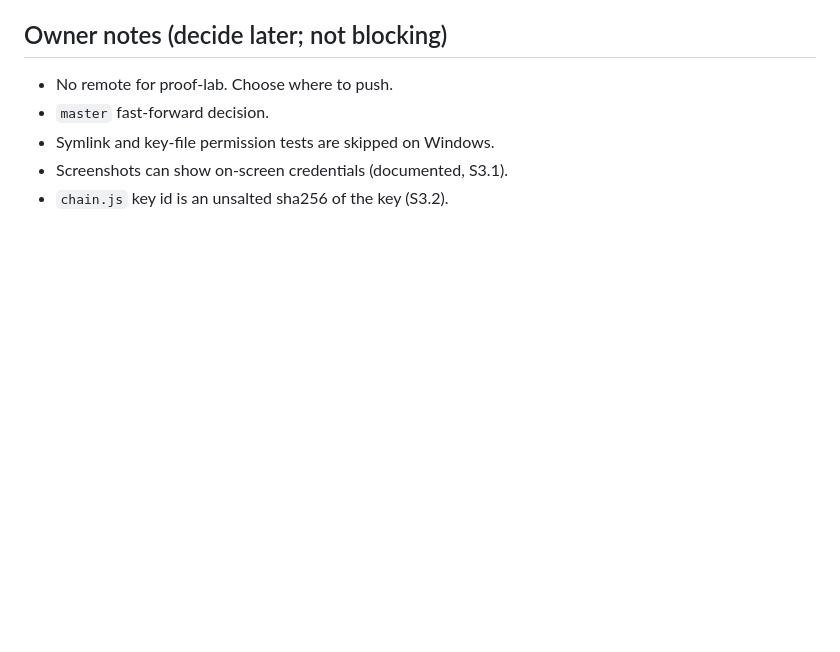
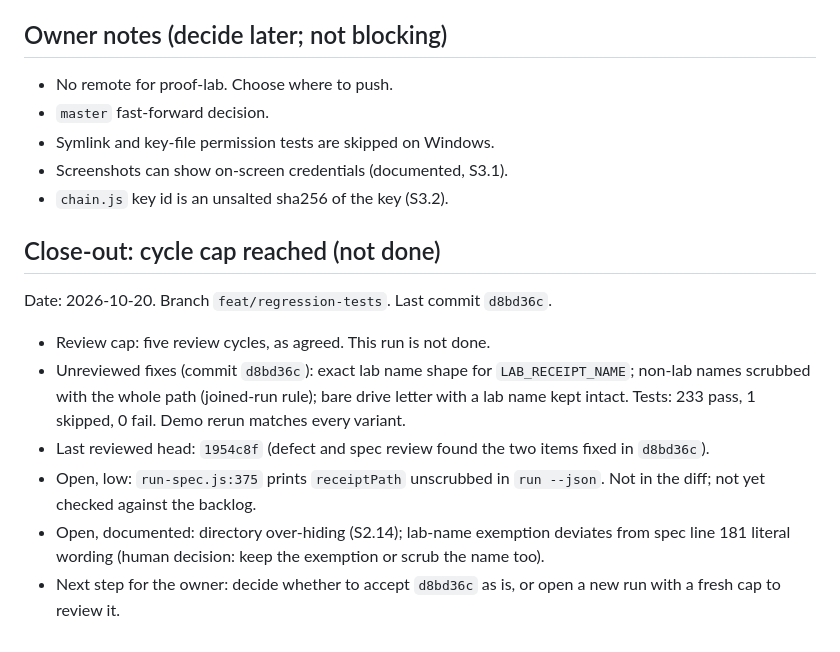
Before and after one commit to Officiel-TinkerThink/proof-lab, a Markdown page: HANDOFF.md, the part around the change. GitHub-like rendering; blank space fills up the shorter version.

Commit message:
docs(handoff): record the cycle cap reached and the unreviewed fix d8bd36c
Co-Authored-By: Claude Haiku 5.5 <noreply@anthropic.com>

```diff
--- a/HANDOFF.md
+++ b/HANDOFF.md
@@ -56,3 +56,14 @@ Annotations on file: `ann-20261019T165709055392-23d0aa` (noncompliant, high), `a
 - Symlink and key-file permission tests are skipped on Windows.
 - Screenshots can show on-screen credentials (documented, S3.1).
 - `chain.js` key id is an unsalted sha256 of the key (S3.2).
+
+## Close-out: cycle cap reached (not done)
+
+Date: 2026-10-20. Branch `feat/regression-tests`. Last commit `d8bd36c`.
+
+- Review cap: five review cycles, as agreed. This run is not done.
+- Unreviewed fixes (commit `d8bd36c`): exact lab name shape for `LAB_RECEIPT_NAME`; non-lab names scrubbed with the whole path (joined-run rule); bare drive letter with a lab name kept intact. Tests: 233 pass, 1 skipped, 0 fail. Demo rerun matches every variant.
+- Last reviewed head: `1954c8f` (defect and spec review found the two items fixed in `d8bd36c`).
+- Open, low: `run-spec.js:375` prints `receiptPath` unscrubbed in `run --json`. Not in the diff; not yet checked against the backlog.
+- Open, documented: directory over-hiding (S2.14); lab-name exemption deviates from spec line 181 literal wording (human decision: keep the exemption or scrub the name too).
+- Next step for the owner: decide whether to accept `d8bd36c` as is, or open a new run with a fresh cap to review it.
```
